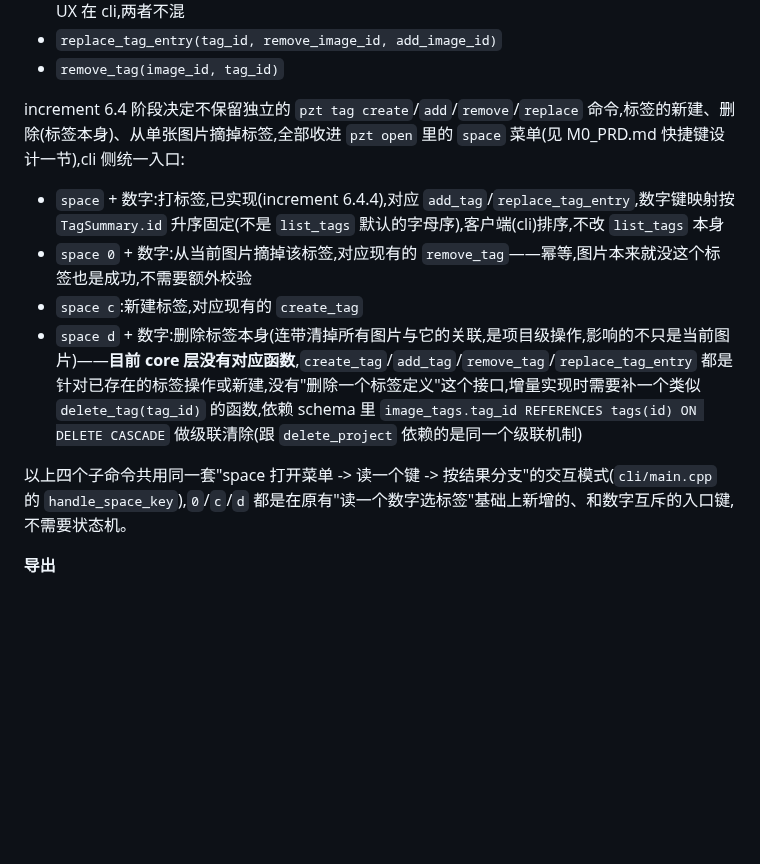
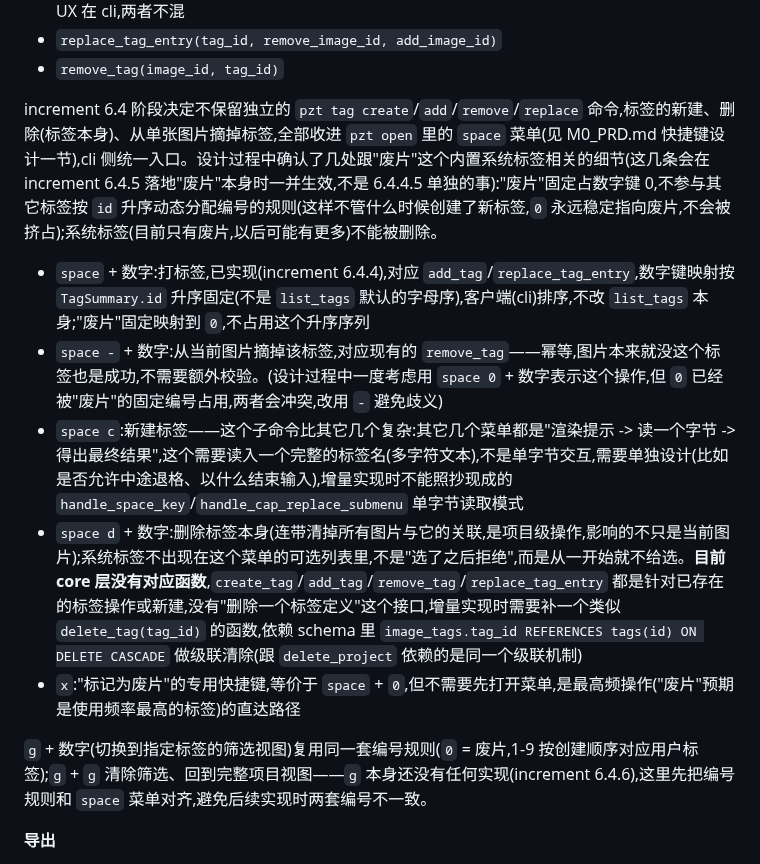
Before and after one commit to wangliyangleon/picztream, a Markdown page: docs/M0_Eng_Design.md, the part around the change. Rendered like a GitHub page; blank space fills up the shorter version.

```diff
--- a/docs/M0_Eng_Design.md
+++ b/docs/M0_Eng_Design.md
@@ -104,14 +104,15 @@ image_tags(
 - `replace_tag_entry(tag_id, remove_image_id, add_image_id)`
 - `remove_tag(image_id, tag_id)`
 
-increment 6.4 阶段决定不保留独立的 `pzt tag create`/`add`/`remove`/`replace` 命令,标签的新建、删除(标签本身)、从单张图片摘掉标签,全部收进 `pzt open` 里的 `space` 菜单(见 M0_PRD.md 快捷键设计一节),cli 侧统一入口:
+increment 6.4 阶段决定不保留独立的 `pzt tag create`/`add`/`remove`/`replace` 命令,标签的新建、删除(标签本身)、从单张图片摘掉标签,全部收进 `pzt open` 里的 `space` 菜单(见 M0_PRD.md 快捷键设计一节),cli 侧统一入口。设计过程中确认了几处跟"废片"这个内置系统标签相关的细节(这几条会在 increment 6.4.5 落地"废片"本身时一并生效,不是 6.4.4.5 单独的事):"废片"固定占数字键 0,不参与其它标签按 `id` 升序动态分配编号的规则(这样不管什么时候创建了新标签,`0` 永远稳定指向废片,不会被挤占);系统标签(目前只有废片,以后可能有更多)不能被删除。
 
-- `space` + 数字:打标签,已实现(increment 6.4.4),对应 `add_tag`/`replace_tag_entry`,数字键映射按 `TagSummary.id` 升序固定(不是 `list_tags` 默认的字母序),客户端(cli)排序,不改 `list_tags` 本身
-- `space 0` + 数字:从当前图片摘掉该标签,对应现有的 `remove_tag`——幂等,图片本来就没这个标签也是成功,不需要额外校验
-- `space c`:新建标签,对应现有的 `create_tag`
-- `space d` + 数字:删除标签本身(连带清掉所有图片与它的关联,是项目级操作,影响的不只是当前图片)——**目前 core 层没有对应函数**,`create_tag`/`add_tag`/`remove_tag`/`replace_tag_entry` 都是针对已存在的标签操作或新建,没有"删除一个标签定义"这个接口,增量实现时需要补一个类似 `delete_tag(tag_id)` 的函数,依赖 schema 里 `image_tags.tag_id REFERENCES tags(id) ON DELETE CASCADE` 做级联清除(跟 `delete_project` 依赖的是同一个级联机制)
+- `space` + 数字:打标签,已实现(increment 6.4.4),对应 `add_tag`/`replace_tag_entry`,数字键映射按 `TagSummary.id` 升序固定(不是 `list_tags` 默认的字母序),客户端(cli)排序,不改 `list_tags` 本身;"废片"固定映射到 `0`,不占用这个升序序列
+- `space -` + 数字:从当前图片摘掉该标签,对应现有的 `remove_tag`——幂等,图片本来就没这个标签也是成功,不需要额外校验。(设计过程中一度考虑用 `space 0` + 数字表示这个操作,但 `0` 已经被"废片"的固定编号占用,两者会冲突,改用 `-` 避免歧义)
+- `space c`:新建标签——这个子命令比其它几个复杂:其它几个菜单都是"渲染提示 -> 读一个字节 -> 得出最终结果",这个需要读入一个完整的标签名(多字符文本),不是单字节交互,需要单独设计(比如是否允许中途退格、以什么结束输入),增量实现时不能照抄现成的 `handle_space_key`/`handle_cap_replace_submenu` 单字节读取模式
+- `space d` + 数字:删除标签本身(连带清掉所有图片与它的关联,是项目级操作,影响的不只是当前图片);系统标签不出现在这个菜单的可选列表里,不是"选了之后拒绝",而是从一开始就不给选。**目前 core 层没有对应函数**,`create_tag`/`add_tag`/`remove_tag`/`replace_tag_entry` 都是针对已存在的标签操作或新建,没有"删除一个标签定义"这个接口,增量实现时需要补一个类似 `delete_tag(tag_id)` 的函数,依赖 schema 里 `image_tags.tag_id REFERENCES tags(id) ON DELETE CASCADE` 做级联清除(跟 `delete_project` 依赖的是同一个级联机制)
+- `x`:"标记为废片"的专用快捷键,等价于 `space` + `0`,但不需要先打开菜单,是最高频操作("废片"预期是使用频率最高的标签)的直达路径
 
-以上四个子命令共用同一套"space 打开菜单 -> 读一个键 -> 按结果分支"的交互模式(`cli/main.cpp` 的 `handle_space_key`),`0`/`c`/`d` 都是在原有"读一个数字选标签"基础上新增的、和数字互斥的入口键,不需要状态机。
+`g` + 数字(切换到指定标签的筛选视图)复用同一套编号规则(`0` = 废片,1-9 按创建顺序对应用户标签);`g` + `g` 清除筛选、回到完整项目视图——`g` 本身还没有任何实现(increment 6.4.6),这里先把编号规则和 `space` 菜单对齐,避免后续实现时两套编号不一致。
 
 **导出**
 
```
Also changed, not shown: docs/M0_PRD.md (+5 -4 lines).
